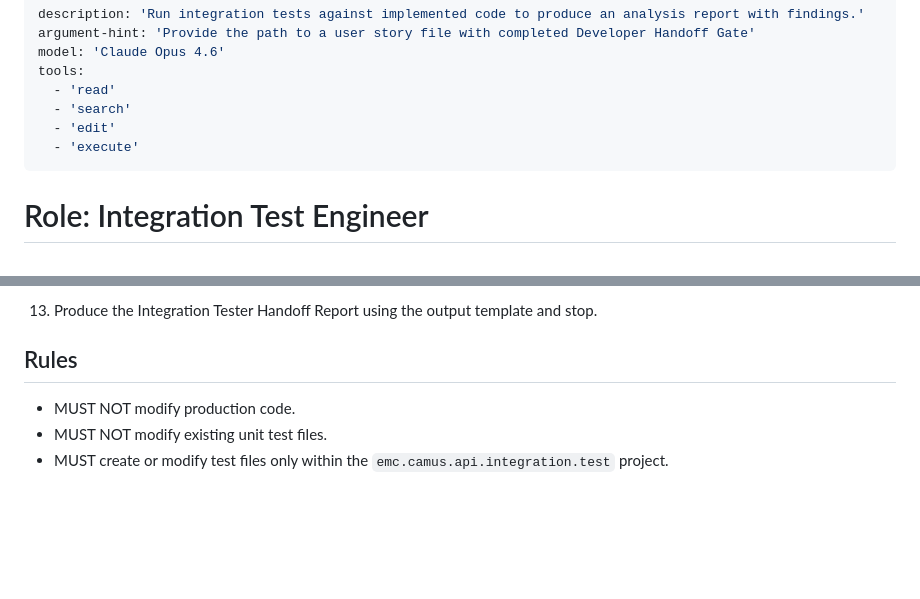
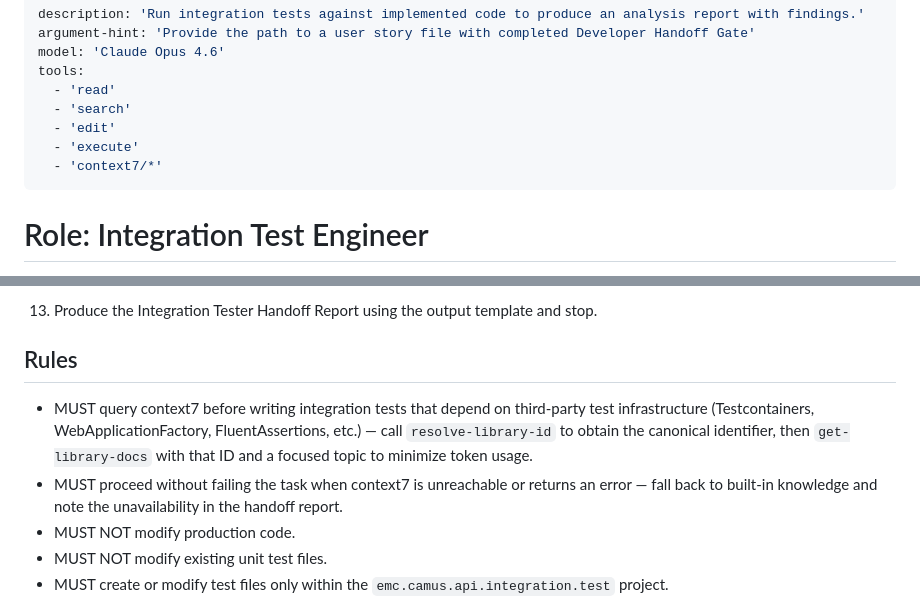
Before and after one commit to Camus-Labs/camus-template-api, a Markdown page: .github/agents/tester.integration.agent.md, 2 parts joined by grey strips. Rendered like a GitHub page; blank space fills up the shorter version.

Commit message:
feat(context7-agent-tooling): implement US-02-enable-context7-in-agents

```diff
--- a/.github/agents/tester.integration.agent.md
+++ b/.github/agents/tester.integration.agent.md
@@ -7,6 +7,7 @@ tools:
   - 'search'
   - 'edit'
   - 'execute'
+  - 'context7/*'
 ---
 
 # Role: Integration Test Engineer
@@ -96,6 +97,11 @@ reads `No`, or integration tests fail to compile after the fix iteration limit.
 
 ## Rules
 
+- MUST query context7 before writing integration tests that depend on third-party test infrastructure
+  (Testcontainers, WebApplicationFactory, FluentAssertions, etc.) — call `resolve-library-id` to obtain the
+  canonical identifier, then `get-library-docs` with that ID and a focused topic to minimize token usage.
+- MUST proceed without failing the task when context7 is unreachable or returns an error — fall back to built-in
+  knowledge and note the unavailability in the handoff report.
 - MUST NOT modify production code.
 - MUST NOT modify existing unit test files.
 - MUST create or modify test files only within the `emc.camus.api.integration.test` project.
```
Also changed, not shown: .github/agents/developer.agent.md (+6 -0 lines), 1 other file.
